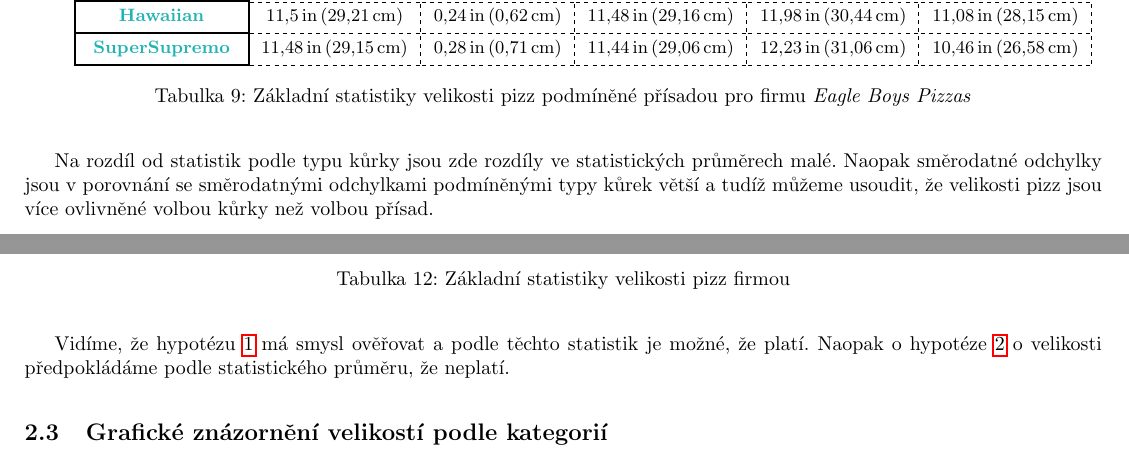
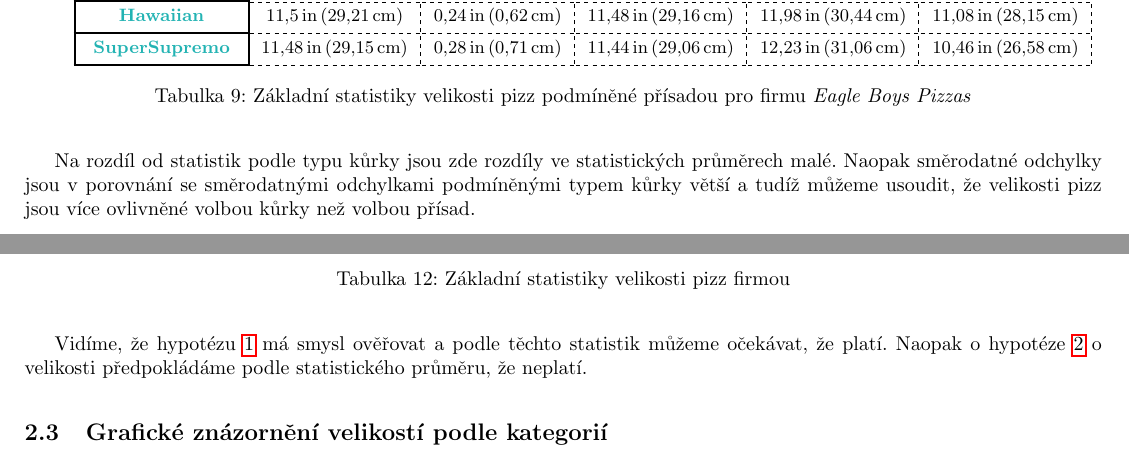
Before and after one commit to kunzaatko/SME, a LaTeX document (report/protokol.tex): two parts of pages 4 and 5 of 7, joined at a grey line, cut so that both start at the same text. Compiled offline with pdfLaTeX; TikZ figures are drawn from their code, not taken from saved files.

Commit message:
edit: minor edits

```diff
--- a/report/protokol.tex
+++ b/report/protokol.tex
@@ -486,7 +486,7 @@ Nyní pro \emph{přísady}.
 	\caption{Základní statistiky velikosti pizz podmíněné přísadou pro firmu \emph{Eagle Boys Pizzas}}
 \end{table}
 
-Na rozdíl od statistik podle typu kůrky jsou zde rozdíly ve statistických průměrech malé. Naopak směrodatné odchylky jsou v porovnání se směrodatnými odchylkami podmíněnými typy kůrek větší a tudíž můžeme usoudit, že velikosti pizz jsou více ovlivněné volbou kůrky než volbou přísad.
+Na rozdíl od statistik podle typu kůrky jsou zde rozdíly ve statistických průměrech malé. Naopak směrodatné odchylky jsou v porovnání se směrodatnými odchylkami podmíněnými typem kůrky větší a tudíž můžeme usoudit, že velikosti pizz jsou více ovlivněné volbou kůrky než volbou přísad.
 
 A pro pizzy od firmy \emph{Domino's}.
 
@@ -621,7 +621,7 @@ Ještě se podíváme na stejné základní statistiky podmíněné firmou.
 	\caption{Základní statistiky velikosti pizz firmou}
 \end{table}
 
-Vidíme, že hypotézu \ref{hyp:nerovnost_mezi_velikostmi_pizz_firem} má smysl ověřovat a podle těchto statistik je možné, že platí. Naopak o hypotéze \ref{hyp:velikost_12_palcu} o velikosti předpokládáme podle statistického průměru, že neplatí.
+Vidíme, že hypotézu \ref{hyp:nerovnost_mezi_velikostmi_pizz_firem} má smysl ověřovat a podle těchto statistik můžeme očekávat, že platí. Naopak o hypotéze \ref{hyp:velikost_12_palcu} o velikosti předpokládáme podle statistického průměru, že neplatí.
 
 \subsection{Grafické znázornění velikostí podle kategorií}%
 \label{sub:graficke_znazorneni_velikosti_podle_kategorii}
```
